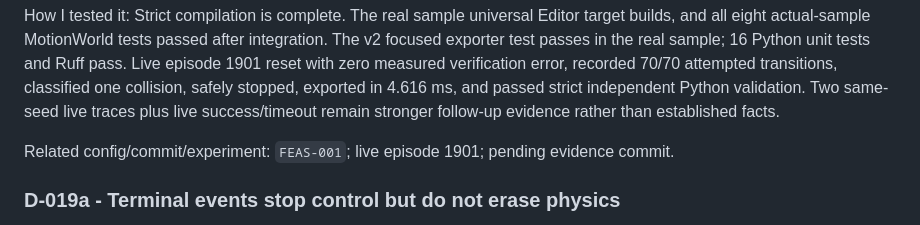
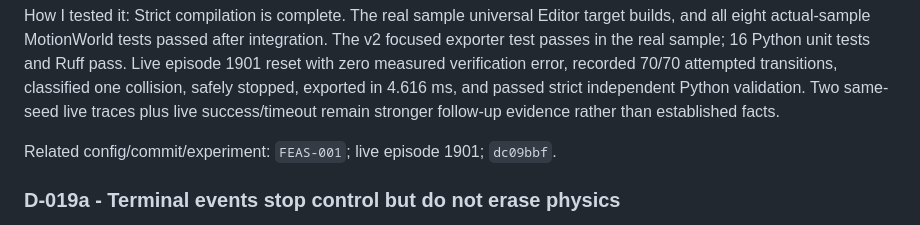
Before and after one commit to MDerazNasr/Unreal-Engine-World-Model, a Markdown page: DECISIONS.md, the part around the change. Rendered like a GitHub page.

Commit message:
Link accepted timed gate evidence

```diff
--- a/DECISIONS.md
+++ b/DECISIONS.md
@@ -514,7 +514,7 @@ measured verification error, recorded 70/70 attempted transitions, classified on
 stopped, exported in 4.616 ms, and passed strict independent Python validation. Two same-seed live
 traces plus live success/timeout remain stronger follow-up evidence rather than established facts.
 
-Related config/commit/experiment: `FEAS-001`; live episode 1901; pending evidence commit.
+Related config/commit/experiment: `FEAS-001`; live episode 1901; `dc09bbf`.
 
 ### D-019a - Terminal events stop control but do not erase physics
 
```
